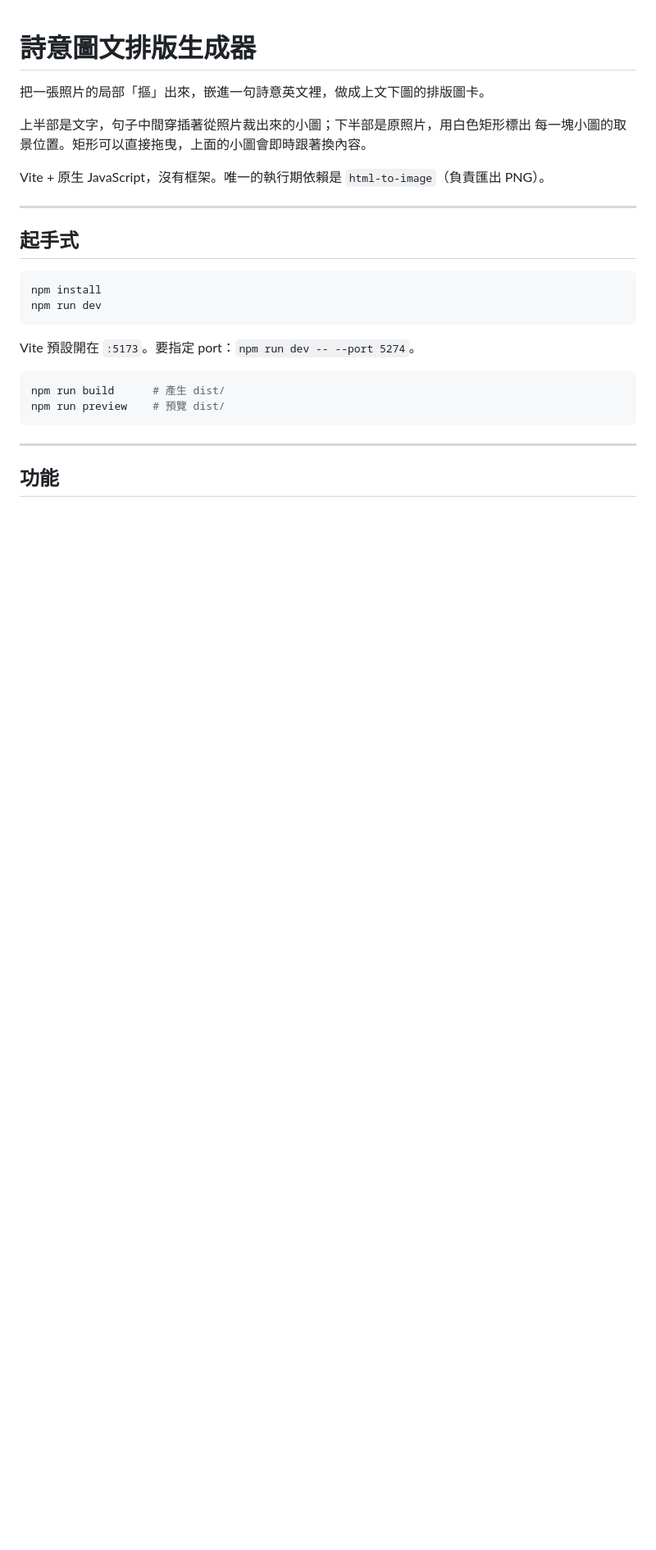
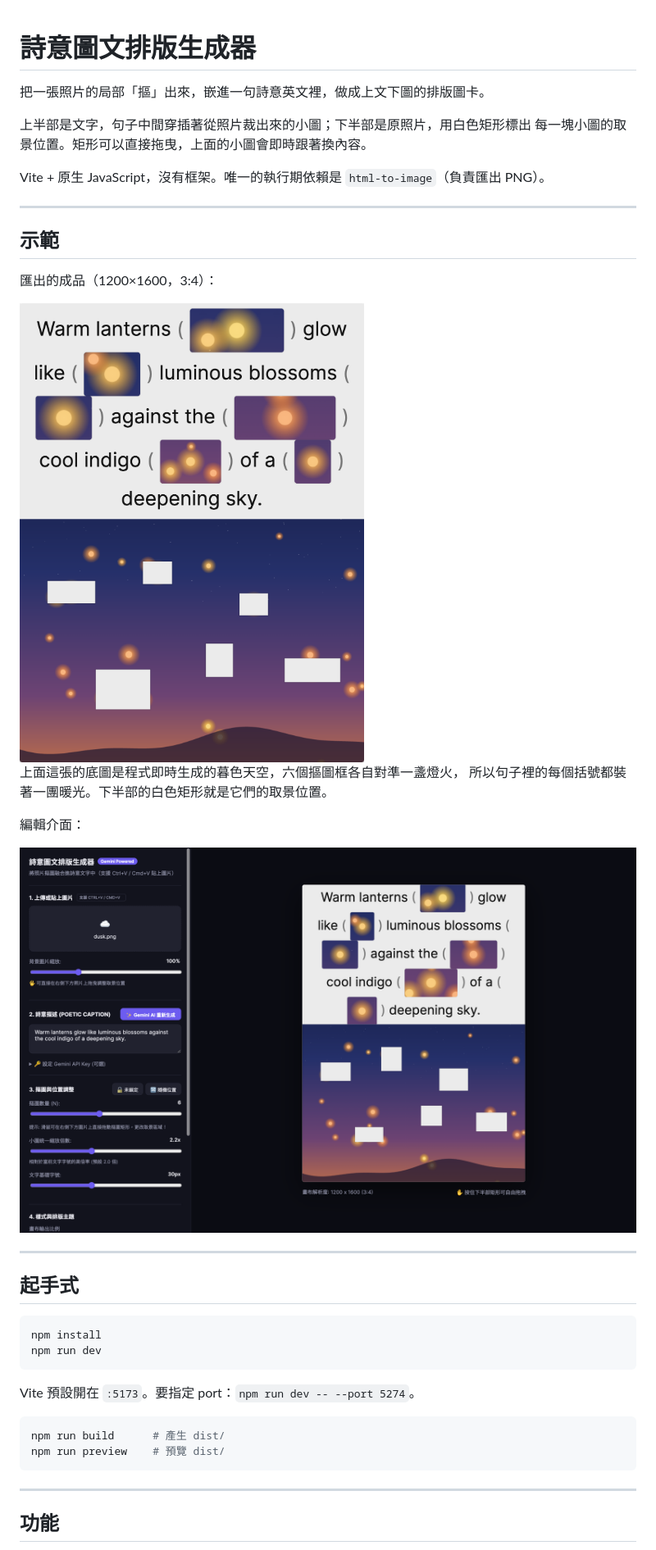
Before and after one commit to raphsu/poetic-cutout-layout, a Markdown page: README.md, the part around the change. Shown: that part at 82% size. Rendered like a GitHub page; pictures changed too: docs/demo-output.png (added), docs/demo-ui.png (added); blank space fills up the shorter version.

Commit message:
README 加上示範圖
兩張圖都是用工具本身跑出來的，不是手繪 mockup：
- docs/demo-output.png 是實際匯出的成品（1200×1600）
- docs/demo-ui.png 是編輯介面

底圖是程式即時生成的暮色天空，燈籠位置刻意固定，六個摳圖框各自對準一盞燈火，
這樣示範圖才看得出「摳到了什麼」，而不是一片平坦的漸層。

```diff
--- a/README.md
+++ b/README.md
@@ -6,6 +6,21 @@
 每一塊小圖的取景位置。矩形可以直接拖曳，上面的小圖會即時跟著換內容。
 
 Vite + 原生 JavaScript，沒有框架。唯一的執行期依賴是 `html-to-image`（負責匯出 PNG）。
+
+---
+
+## 示範
+
+匯出的成品（1200×1600，3:4）：
+
+<img src="docs/demo-output.png" alt="示範成品：句子中間嵌著從照片裁出的燈火小圖，下半部是原照片與取景矩形" width="460">
+
+上面這張的底圖是程式即時生成的暮色天空，六個摳圖框各自對準一盞燈火，
+所以句子裡的每個括號都裝著一團暖光。下半部的白色矩形就是它們的取景位置。
+
+編輯介面：
+
+![工具介面：左側是控制項，右側是即時預覽的畫布](docs/demo-ui.png)
 
 ---
 
```
